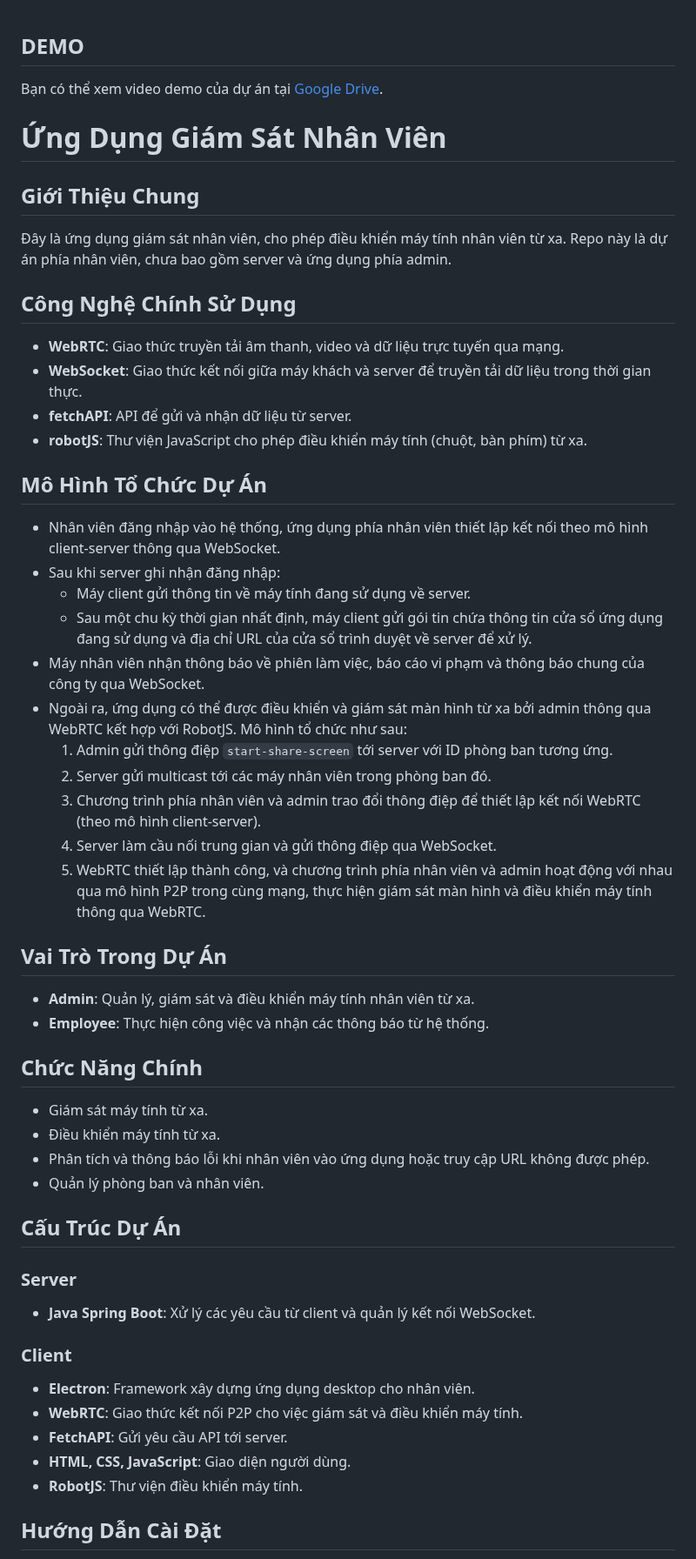
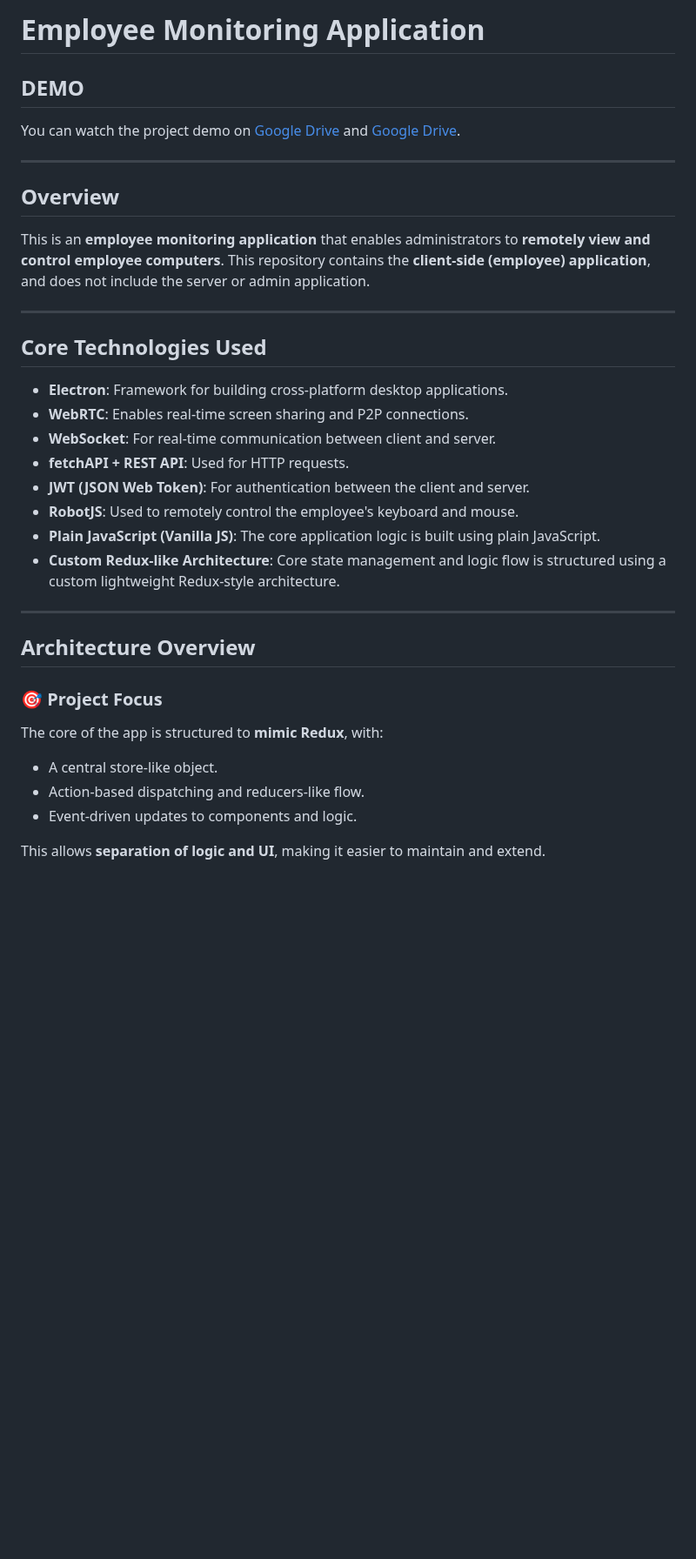
Before and after one commit to Dangtruong-DUT/Employee-Monitoring-Desktop-App-Electron, a Markdown page: README.md, the part around one of its changes. Shown at 87% size. Drawn GitHub-style; blank space fills up the shorter version.

```diff
--- a/README.md
+++ b/README.md
@@ -1,52 +1,36 @@
+# Employee Monitoring Application
 
 ## DEMO
-Bạn có thể xem video demo của dự án tại [Google Drive](https://drive.google.com/file/d/1LFHevCN3izQ0KkZy2pdX2aWAAtcgY-qT/view?usp=drive_link).
-# Ứng Dụng Giám Sát Nhân Viên
+You can watch the project demo on [Google Drive](https://drive.google.com/file/d/1LFHevCN3izQ0KkZy2pdX2aWAAtcgY-qT/view?usp=drive_link) and  [Google Drive](https://drive.google.com/file/d/1bhWYnTLJQojC7CbPvZ9gOhMSZ06kVYQN/view?usp=drive_link).
 
-## Giới Thiệu Chung
-Đây là ứng dụng giám sát nhân viên, cho phép điều khiển máy tính nhân viên từ xa. Repo này là dự án phía nhân viên, chưa bao gồm server và ứng dụng phía admin.
+---
 
-## Công Nghệ Chính Sử Dụng
-- **WebRTC**: Giao thức truyền tải âm thanh, video và dữ liệu trực tuyến qua mạng.
-- **WebSocket**: Giao thức kết nối giữa máy khách và server để truyền tải dữ liệu trong thời gian thực.
-- **fetchAPI**: API để gửi và nhận dữ liệu từ server.
-- **robotJS**: Thư viện JavaScript cho phép điều khiển máy tính (chuột, bàn phím) từ xa.
+## Overview
+This is an **employee monitoring application** that enables administrators to **remotely view and control employee computers**. This repository contains the **client-side (employee) application**, and does not include the server or admin application.
 
-## Mô Hình Tổ Chức Dự Án
+---
 
-- Nhân viên đăng nhập vào hệ thống, ứng dụng phía nhân viên thiết lập kết nối theo mô hình client-server thông qua WebSocket.
-- Sau khi server ghi nhận đăng nhập:
-    + Máy client gửi thông tin về máy tính đang sử dụng về server.
-    + Sau một chu kỳ thời gian nhất định, máy client gửi gói tin chứa thông tin cửa sổ ứng dụng đang sử dụng và địa chỉ URL của cửa sổ trình duyệt về server để xử lý.
-- Máy nhân viên nhận thông báo về phiên làm việc, báo cáo vi phạm và thông báo chung của công ty qua WebSocket.
-- Ngoài ra, ứng dụng có thể được điều khiển và giám sát màn hình từ xa bởi admin thông qua WebRTC kết hợp với RobotJS. Mô hình tổ chức như sau:
-    1. Admin gửi thông điệp `start-share-screen` tới server với ID phòng ban tương ứng.
-    2. Server gửi multicast tới các máy nhân viên trong phòng ban đó.
-    3. Chương trình phía nhân viên và admin trao đổi thông điệp để thiết lập kết nối WebRTC (theo mô hình client-server).
-    4. Server làm cầu nối trung gian và gửi thông điệp qua WebSocket.
-    5. WebRTC thiết lập thành công, và chương trình phía nhân viên và admin hoạt động với nhau qua mô hình P2P trong cùng mạng, thực hiện giám sát màn hình và điều khiển máy tính thông qua WebRTC.
+## Core Technologies Used
 
-## Vai Trò Trong Dự Án
-- **Admin**: Quản lý, giám sát và điều khiển máy tính nhân viên từ xa.
-- **Employee**: Thực hiện công việc và nhận các thông báo từ hệ thống.
+- **Electron**: Framework for building cross-platform desktop applications.
+- **WebRTC**: Enables real-time screen sharing and P2P connections.
+- **WebSocket**: For real-time communication between client and server.
+- **fetchAPI + REST API**: Used for HTTP requests.
+- **JWT (JSON Web Token)**: For authentication between the client and server.
+- **RobotJS**: Used to remotely control the employee's keyboard and mouse.
+- **Plain JavaScript (Vanilla JS)**: The core application logic is built using plain JavaScript.
+- **Custom Redux-like Architecture**: Core state management and logic flow is structured using a custom lightweight Redux-style architecture.
 
-## Chức Năng Chính
-- Giám sát máy tính từ xa.
-- Điều khiển máy tính từ xa.
-- Phân tích và thông báo lỗi khi nhân viên vào ứng dụng hoặc truy cập URL không được phép.
-- Quản lý phòng ban và nhân viên.
+---
 
-## Cấu Trúc Dự Án
+## Architecture Overview
 
-### **Server**
-- **Java Spring Boot**: Xử lý các yêu cầu từ client và quản lý kết nối WebSocket.
+### 🎯 Project Focus
 
-### **Client**
-- **Electron**: Framework xây dựng ứng dụng desktop cho nhân viên.
-- **WebRTC**: Giao thức kết nối P2P cho việc giám sát và điều khiển máy tính.
-- **FetchAPI**: Gửi yêu cầu API tới server.
-- **HTML, CSS, JavaScript**: Giao diện người dùng.
-- **RobotJS**: Thư viện điều khiển máy tính.
+The core of the app is structured to **mimic Redux**, with:
+- A central store-like object.
+- Action-based dispatching and reducers-like flow.
+- Event-driven updates to components and logic.
 
-## Hướng Dẫn Cài Đặt
+This allows **separation of logic and UI**, making it easier to maintain and extend.
 
```
Also changed, not shown: other parts of README.md (+75 -14 lines).
